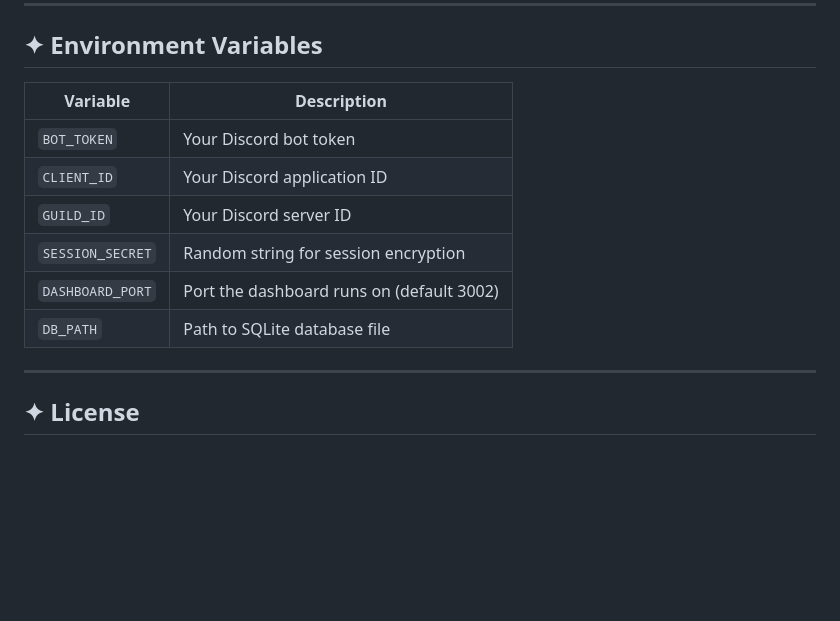
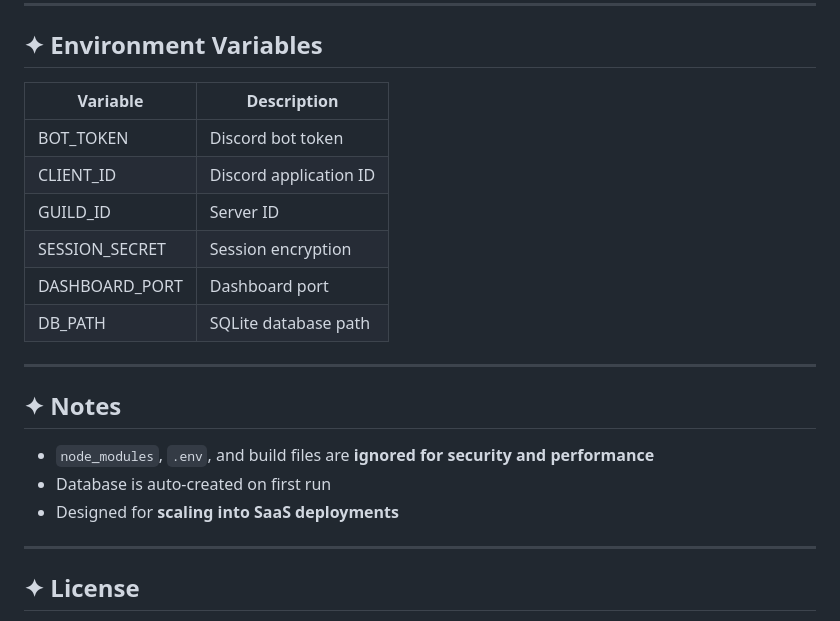
Before and after one commit to Takumi-Labs-Dev/Ebisu, a Markdown page: README.md, the part around one of its changes. GitHub-like rendering; blank space fills up the shorter version.

```diff
--- a/README.md
+++ b/README.md
@@ -127,14 +172,22 @@ Stock notification sent
 
 ## ✦ Environment Variables
 
-| Variable | Description |
-|---|---|
-| `BOT_TOKEN` | Your Discord bot token |
-| `CLIENT_ID` | Your Discord application ID |
-| `GUILD_ID` | Your Discord server ID |
-| `SESSION_SECRET` | Random string for session encryption |
-| `DASHBOARD_PORT` | Port the dashboard runs on (default 3002) |
-| `DB_PATH` | Path to SQLite database file |
+| Variable       | Description            |
+| -------------- | ---------------------- |
+| BOT_TOKEN      | Discord bot token      |
+| CLIENT_ID      | Discord application ID |
+| GUILD_ID       | Server ID              |
+| SESSION_SECRET | Session encryption     |
+| DASHBOARD_PORT | Dashboard port         |
+| DB_PATH        | SQLite database path   |
+
+---
+
+## ✦ Notes
+
+* `node_modules`, `.env`, and build files are **ignored for security and performance**
+* Database is auto-created on first run
+* Designed for **scaling into SaaS deployments**
 
 ---
 
```
Also changed, not shown: other parts of README.md (+96 -53 lines).
